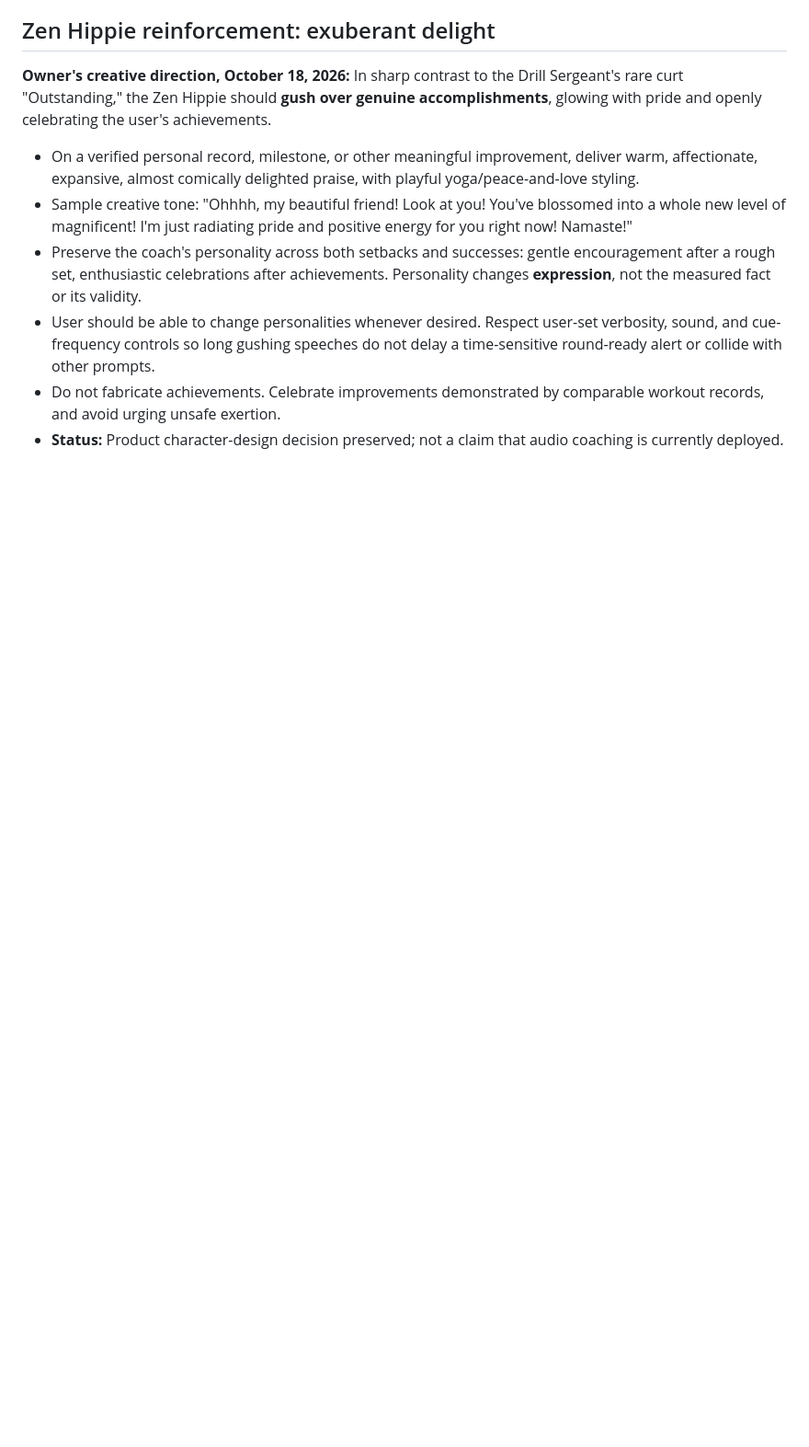
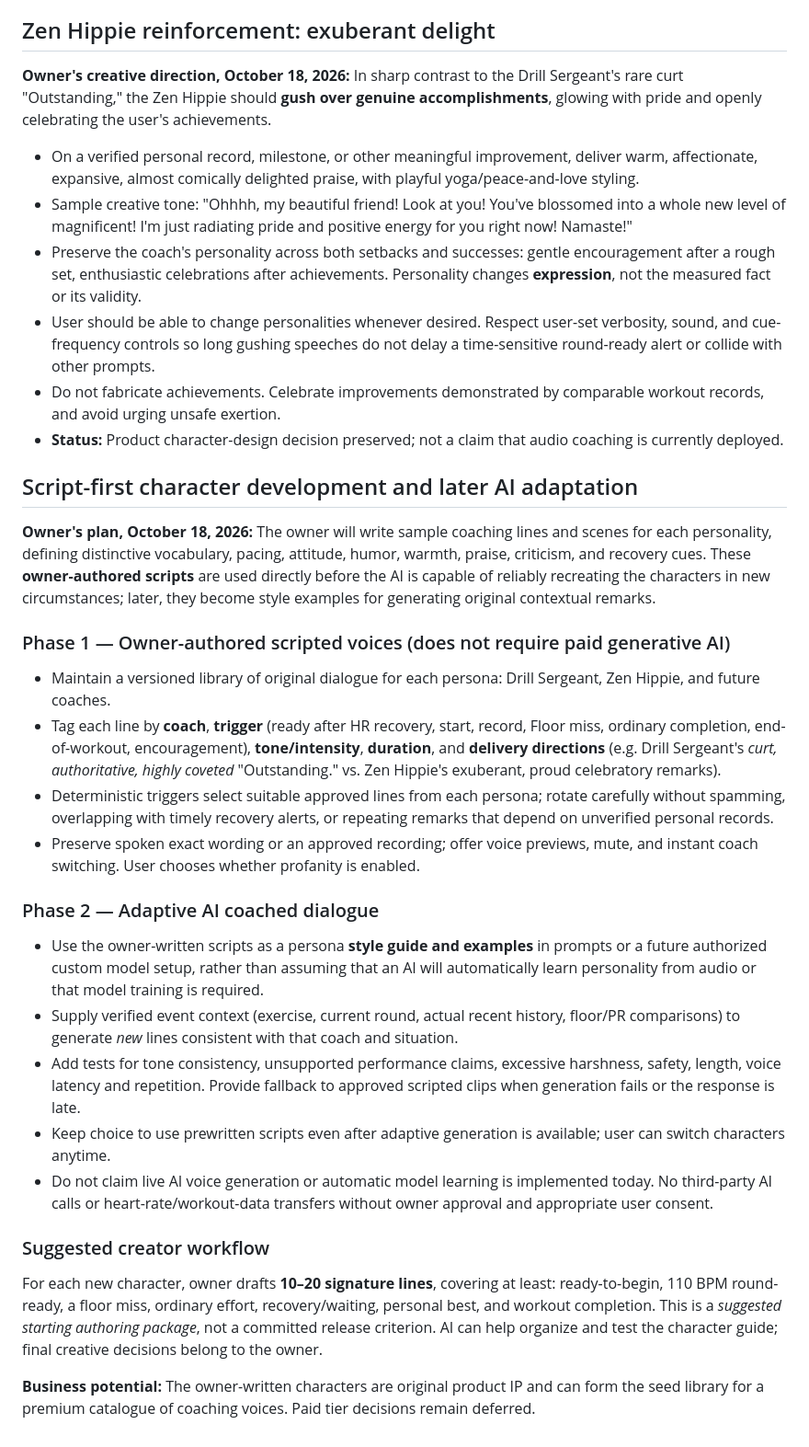
Before and after one commit to gregmoulton/LifePilot, a Markdown page: docs/THE_PURE_AI_COACH_SPEC.md, the part around the change. Shown at 92% size. GitHub-like rendering; blank space fills up the shorter version.

Commit message:
Document owner-scripted coach personas before adaptive AI dialogue

```diff
--- a/docs/THE_PURE_AI_COACH_SPEC.md
+++ b/docs/THE_PURE_AI_COACH_SPEC.md
@@ -101,3 +101,26 @@ When a user **starts missing their current exercise Floor** (as determined by th
 - User should be able to change personalities whenever desired. Respect user-set verbosity, sound, and cue-frequency controls so long gushing speeches do not delay a time-sensitive round-ready alert or collide with other prompts.
 - Do not fabricate achievements. Celebrate improvements demonstrated by comparable workout records, and avoid urging unsafe exertion.
 - **Status:** Product character-design decision preserved; not a claim that audio coaching is currently deployed.
+
+
+## Script-first character development and later AI adaptation
+
+**Owner's plan, October 18, 2026:** The owner will write sample coaching lines and scenes for each personality, defining distinctive vocabulary, pacing, attitude, humor, warmth, praise, criticism, and recovery cues. These **owner-authored scripts** are used directly before the AI is capable of reliably recreating the characters in new circumstances; later, they become style examples for generating original contextual remarks.
+
+### Phase 1 — Owner-authored scripted voices (does not require paid generative AI)
+- Maintain a versioned library of original dialogue for each persona: Drill Sergeant, Zen Hippie, and future coaches.
+- Tag each line by **coach**, **trigger** (ready after HR recovery, start, record, Floor miss, ordinary completion, end-of-workout, encouragement), **tone/intensity**, **duration**, and **delivery directions** (e.g. Drill Sergeant's *curt, authoritative, highly coveted* "Outstanding." vs. Zen Hippie's exuberant, proud celebratory remarks).
+- Deterministic triggers select suitable approved lines from each persona; rotate carefully without spamming, overlapping with timely recovery alerts, or repeating remarks that depend on unverified personal records.
+- Preserve spoken exact wording or an approved recording; offer voice previews, mute, and instant coach switching. User chooses whether profanity is enabled.
+
+### Phase 2 — Adaptive AI coached dialogue
+- Use the owner-written scripts as a persona **style guide and examples** in prompts or a future authorized custom model setup, rather than assuming that an AI will automatically learn personality from audio or that model training is required.
+- Supply verified event context (exercise, current round, actual recent history, floor/PR comparisons) to generate *new* lines consistent with that coach and situation.
+- Add tests for tone consistency, unsupported performance claims, excessive harshness, safety, length, voice latency and repetition. Provide fallback to approved scripted clips when generation fails or the response is late.
+- Keep choice to use prewritten scripts even after adaptive generation is available; user can switch characters anytime.
+- Do not claim live AI voice generation or automatic model learning is implemented today. No third-party AI calls or heart-rate/workout-data transfers without owner approval and appropriate user consent.
+
+### Suggested creator workflow
+For each new character, owner drafts **10–20 signature lines**, covering at least: ready-to-begin, 110 BPM round-ready, a floor miss, ordinary effort, recovery/waiting, personal best, and workout completion. This is a *suggested starting authoring package*, not a committed release criterion. AI can help organize and test the character guide; final creative decisions belong to the owner.
+
+**Business potential:** The owner-written characters are original product IP and can form the seed library for a premium catalogue of coaching voices. Paid tier decisions remain deferred.
```
